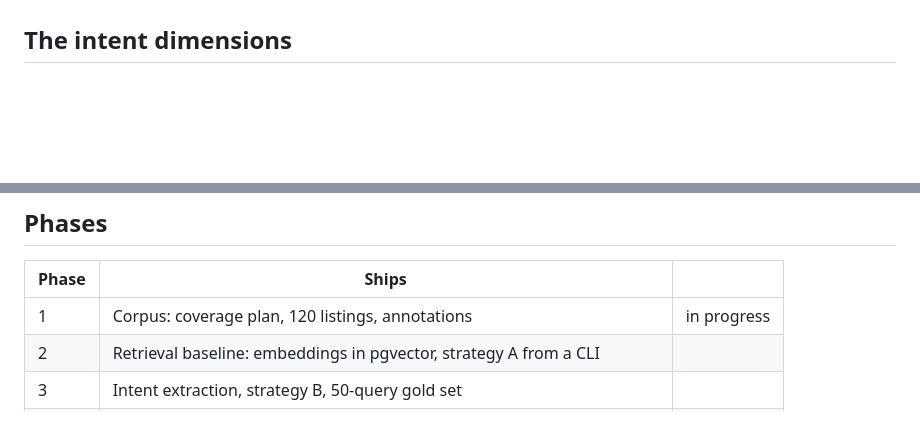
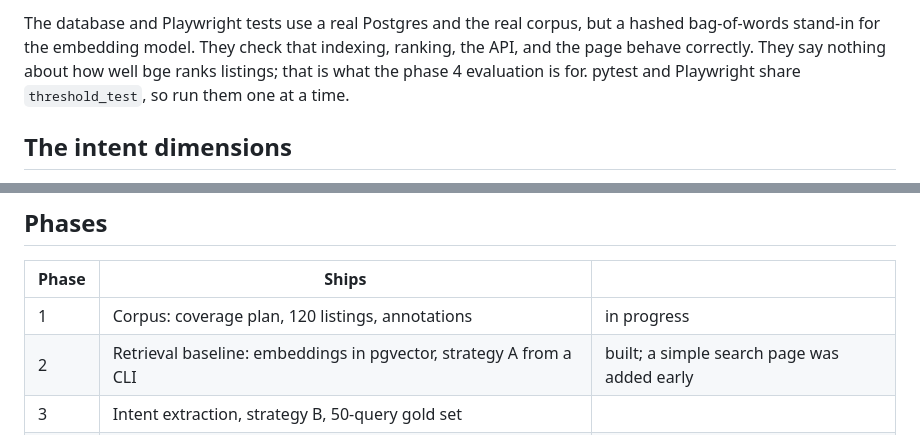
Before and after one commit to alinaWickersham/inward-search, a Markdown page: README.md, 2 parts joined by grey strips. Rendered like a GitHub page; blank space fills up the shorter version.

```diff
--- a/README.md
+++ b/README.md
@@ -74,3 +114,8 @@ script to run; the corpus is a committed artefact.
+The database and Playwright tests use a real Postgres and the real corpus,
+but a hashed bag-of-words stand-in for the embedding model. They check that
+indexing, ranking, the API, and the page behave correctly. They say nothing
+about how well bge ranks listings; that is what the phase 4 evaluation is
+for. pytest and Playwright share `threshold_test`, so run them one at a time.
 
 ## The intent dimensions
 
@@ -128,7 +173,7 @@ synthetic corpus, single annotator, no real users, no clinical validation.
 | Phase | Ships | |
 |---|---|---|
 | 1 | Corpus: coverage plan, 120 listings, annotations | in progress |
-| 2 | Retrieval baseline: embeddings in pgvector, strategy A from a CLI | |
+| 2 | Retrieval baseline: embeddings in pgvector, strategy A from a CLI | built; a simple search page was added early |
 | 3 | Intent extraction, strategy B, 50-query gold set | |
 | 4 | Hybrid strategy C, full metrics, comparison table — **minimum shippable** | |
 | 5 | Triage classification, routing, response assembly | |
```
Also changed, not shown: other parts of README.md (+46 -6 lines), CLAUDE.md (+2 -1 lines), docs/SPEC.md (+1 -1 lines).
